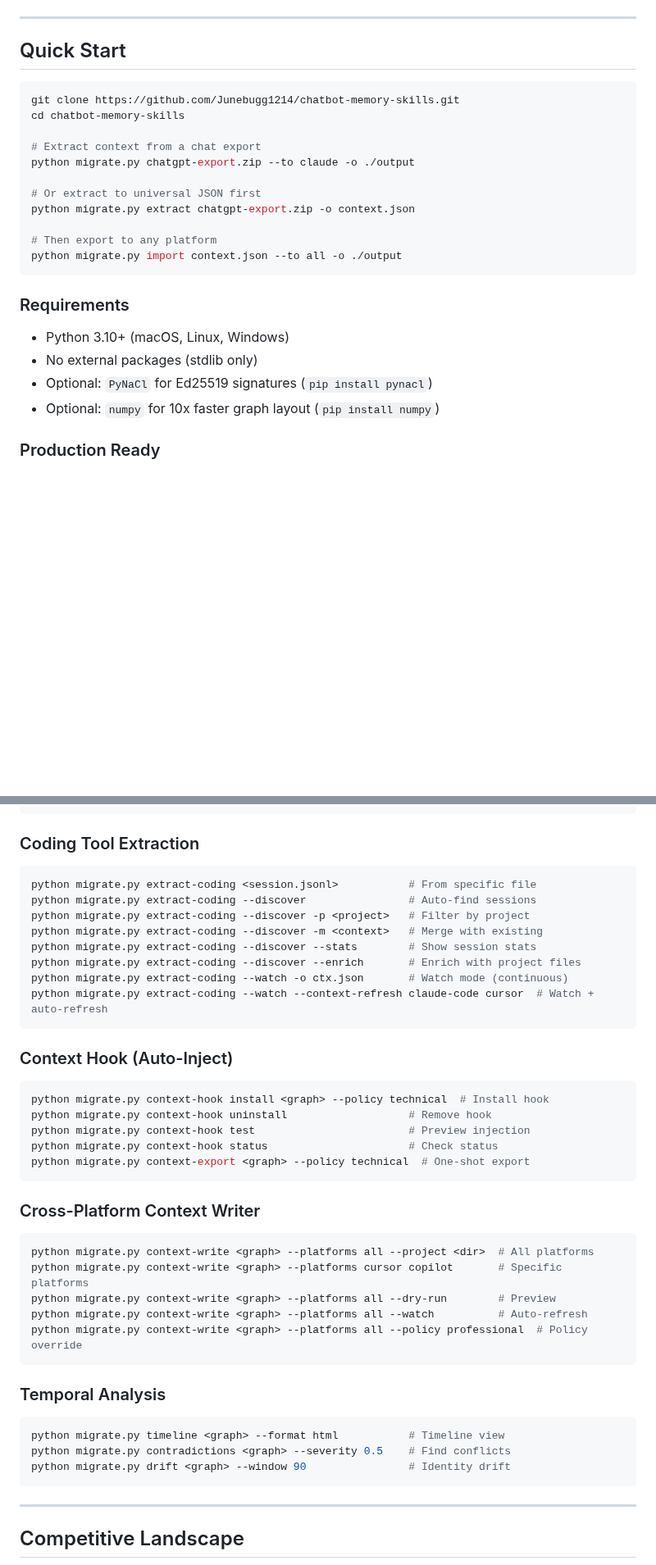
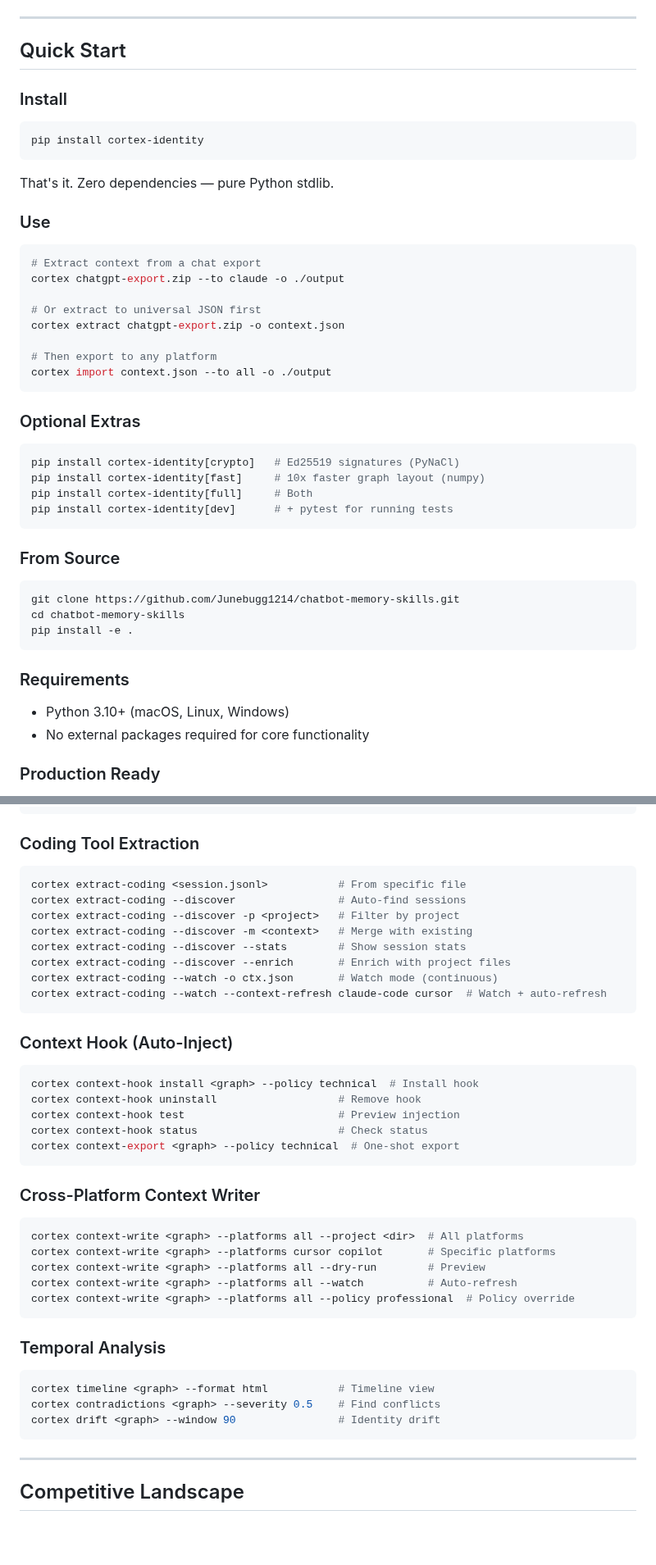
Before and after one commit to Junebugg1214/Cortex-AI, a Markdown page: README.md, 2 parts joined by grey strips. Shown at 82% size. Drawn GitHub-style; blank space fills up the shorter version.

````diff
--- a/README.md
+++ b/README.md
@@ -43,26 +45,48 @@ Chat Exports (ChatGPT, Claude, Gemini, Perplexity, API logs)
 
 ## Quick Start
 
+### Install
+
+```bash
+pip install cortex-identity
+```
+
+That's it. Zero dependencies — pure Python stdlib.
+
+### Use
+
+```bash
+# Extract context from a chat export
+cortex chatgpt-export.zip --to claude -o ./output
+
+# Or extract to universal JSON first
+cortex extract chatgpt-export.zip -o context.json
+
+# Then export to any platform
+cortex import context.json --to all -o ./output
+```
+
+### Optional Extras
+
+```bash
+pip install cortex-identity[crypto]   # Ed25519 signatures (PyNaCl)
+pip install cortex-identity[fast]     # 10x faster graph layout (numpy)
+pip install cortex-identity[full]     # Both
+pip install cortex-identity[dev]      # + pytest for running tests
+```
+
+### From Source
+
 ```bash
 git clone https://github.com/Junebugg1214/chatbot-memory-skills.git
 cd chatbot-memory-skills
-
-# Extract context from a chat export
-python migrate.py chatgpt-export.zip --to claude -o ./output
-
-# Or extract to universal JSON first
-python migrate.py extract chatgpt-export.zip -o context.json
-
-# Then export to any platform
-python migrate.py import context.json --to all -o ./output
+pip install -e .
 ```
 
 ### Requirements
 
 - Python 3.10+ (macOS, Linux, Windows)
-- No external packages (stdlib only)
-- Optional: `PyNaCl` for Ed25519 signatures (`pip install pynacl`)
-- Optional: `numpy` for 10x faster graph layout (`pip install numpy`)
+- No external packages required for core functionality
 
 ### Production Ready
 
@@ -478,42 +501,42 @@ python migrate.py sync-schedule --config <config.json>     # Scheduled sync
 ### Coding Tool Extraction
 
 ```bash
-python migrate.py extract-coding <session.jsonl>           # From specific file
-python migrate.py extract-coding --discover                # Auto-find sessions
-python migrate.py extract-coding --discover -p <project>   # Filter by project
-python migrate.py extract-coding --discover -m <context>   # Merge with existing
-python migrate.py extract-coding --discover --stats        # Show session stats
-python migrate.py extract-coding --discover --enrich       # Enrich with project files
-python migrate.py extract-coding --watch -o ctx.json       # Watch mode (continuous)
-python migrate.py extract-coding --watch --context-refresh claude-code cursor  # Watch + auto-refresh
+cortex extract-coding <session.jsonl>           # From specific file
+cortex extract-coding --discover                # Auto-find sessions
+cortex extract-coding --discover -p <project>   # Filter by project
+cortex extract-coding --discover -m <context>   # Merge with existing
+cortex extract-coding --discover --stats        # Show session stats
+cortex extract-coding --discover --enrich       # Enrich with project files
+cortex extract-coding --watch -o ctx.json       # Watch mode (continuous)
+cortex extract-coding --watch --context-refresh claude-code cursor  # Watch + auto-refresh
 ```
 
 ### Context Hook (Auto-Inject)
 
 ```bash
-python migrate.py context-hook install <graph> --policy technical  # Install hook
-python migrate.py context-hook uninstall                   # Remove hook
-python migrate.py context-hook test                        # Preview injection
-python migrate.py context-hook status                      # Check status
-python migrate.py context-export <graph> --policy technical  # One-shot export
+cortex context-hook install <graph> --policy technical  # Install hook
+cortex context-hook uninstall                   # Remove hook
+cortex context-hook test                        # Preview injection
+cortex context-hook status                      # Check status
+cortex context-export <graph> --policy technical  # One-shot export
 ```
 
 ### Cross-Platform Context Writer
 
 ```bash
-python migrate.py context-write <graph> --platforms all --project <dir>  # All platforms
-python migrate.py context-write <graph> --platforms cursor copilot       # Specific platforms
-python migrate.py context-write <graph> --platforms all --dry-run        # Preview
-python migrate.py context-write <graph> --platforms all --watch          # Auto-refresh
-python migrate.py context-write <graph> --platforms all --policy professional  # Policy override
+cortex context-write <graph> --platforms all --project <dir>  # All platforms
+cortex context-write <graph> --platforms cursor copilot       # Specific platforms
+cortex context-write <graph> --platforms all --dry-run        # Preview
+cortex context-write <graph> --platforms all --watch          # Auto-refresh
+cortex context-write <graph> --platforms all --policy professional  # Policy override
 ```
 
 ### Temporal Analysis
 
 ```bash
-python migrate.py timeline <graph> --format html           # Timeline view
-python migrate.py contradictions <graph> --severity 0.5    # Find conflicts
-python migrate.py drift <graph> --window 90                # Identity drift
+cortex timeline <graph> --format html           # Timeline view
+cortex contradictions <graph> --severity 0.5    # Find conflicts
+cortex drift <graph> --window 90                # Identity drift
 ```
 
 ---
````
Also changed, not shown: other parts of README.md (+92 -91 lines).
